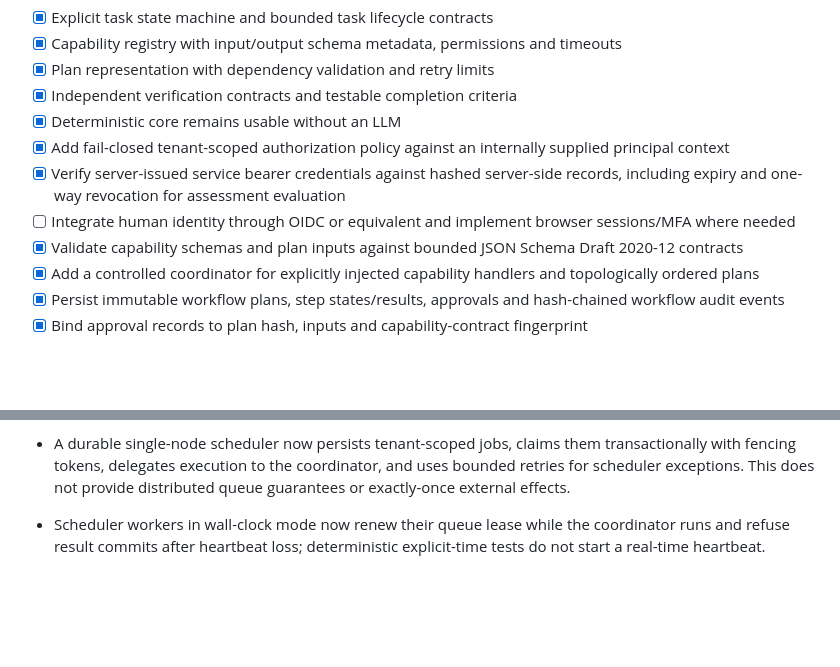
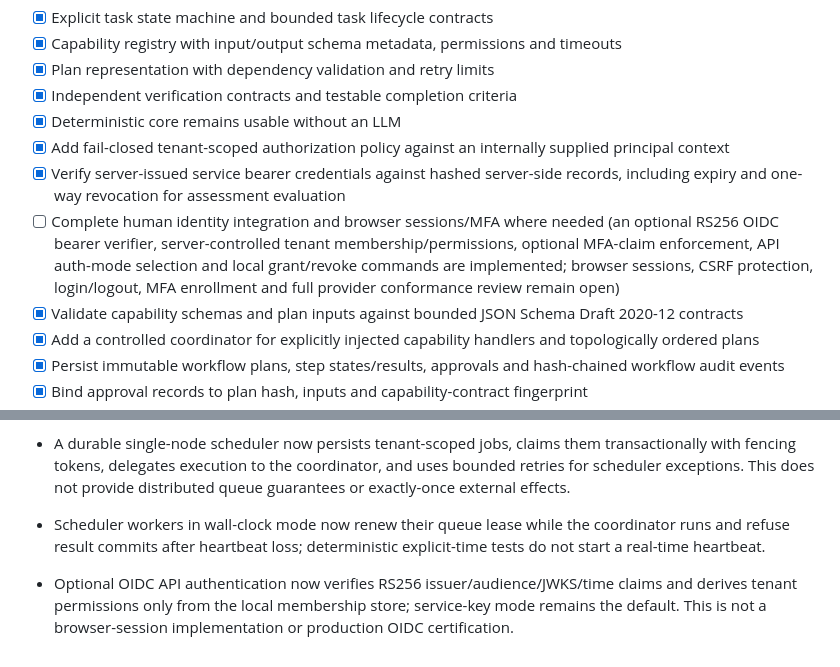
Before and after one commit to MDJTalha/CMX, a Markdown page: docs/roadmap.md, 2 parts joined by grey strips. Drawn GitHub-style; blank space fills up the shorter version.

Commit message:
Record optional OIDC identity adapter and remaining session work

```diff
--- a/docs/roadmap.md
+++ b/docs/roadmap.md
@@ -29,7 +29,7 @@ Roadmap items are proposals, not implemented capabilities. Progress is gated on
 - [x] Deterministic core remains usable without an LLM
 - [x] Add fail-closed tenant-scoped authorization policy against an internally supplied principal context
 - [x] Verify server-issued service bearer credentials against hashed server-side records, including expiry and one-way revocation for assessment evaluation
-- [ ] Integrate human identity through OIDC or equivalent and implement browser sessions/MFA where needed
+- [ ] Complete human identity integration and browser sessions/MFA where needed (an optional RS256 OIDC bearer verifier, server-controlled tenant membership/permissions, optional MFA-claim enforcement, API auth-mode selection and local grant/revoke commands are implemented; browser sessions, CSRF protection, login/logout, MFA enrollment and full provider conformance review remain open)
 - [x] Validate capability schemas and plan inputs against bounded JSON Schema Draft 2020-12 contracts
 - [x] Add a controlled coordinator for explicitly injected capability handlers and topologically ordered plans
 - [x] Persist immutable workflow plans, step states/results, approvals and hash-chained workflow audit events
@@ -88,3 +88,5 @@ The coordinator has bounded execution and explicit worker lease fencing. Recover
 - A durable single-node scheduler now persists tenant-scoped jobs, claims them transactionally with fencing tokens, delegates execution to the coordinator, and uses bounded retries for scheduler exceptions. This does not provide distributed queue guarantees or exactly-once external effects.
 
 - Scheduler workers in wall-clock mode now renew their queue lease while the coordinator runs and refuse result commits after heartbeat loss; deterministic explicit-time tests do not start a real-time heartbeat.
+
+- Optional OIDC API authentication now verifies RS256 issuer/audience/JWKS/time claims and derives tenant permissions only from the local membership store; service-key mode remains the default. This is not a browser-session implementation or production OIDC certification.
```
